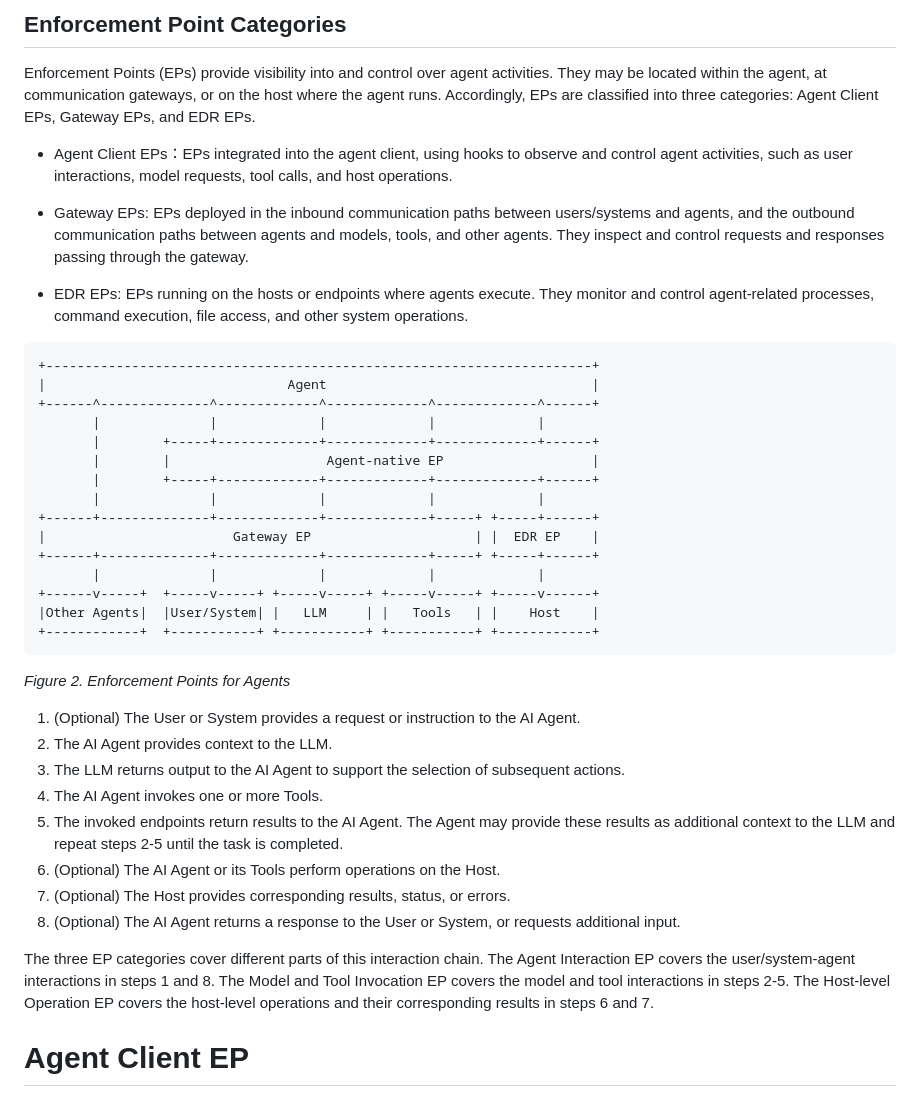
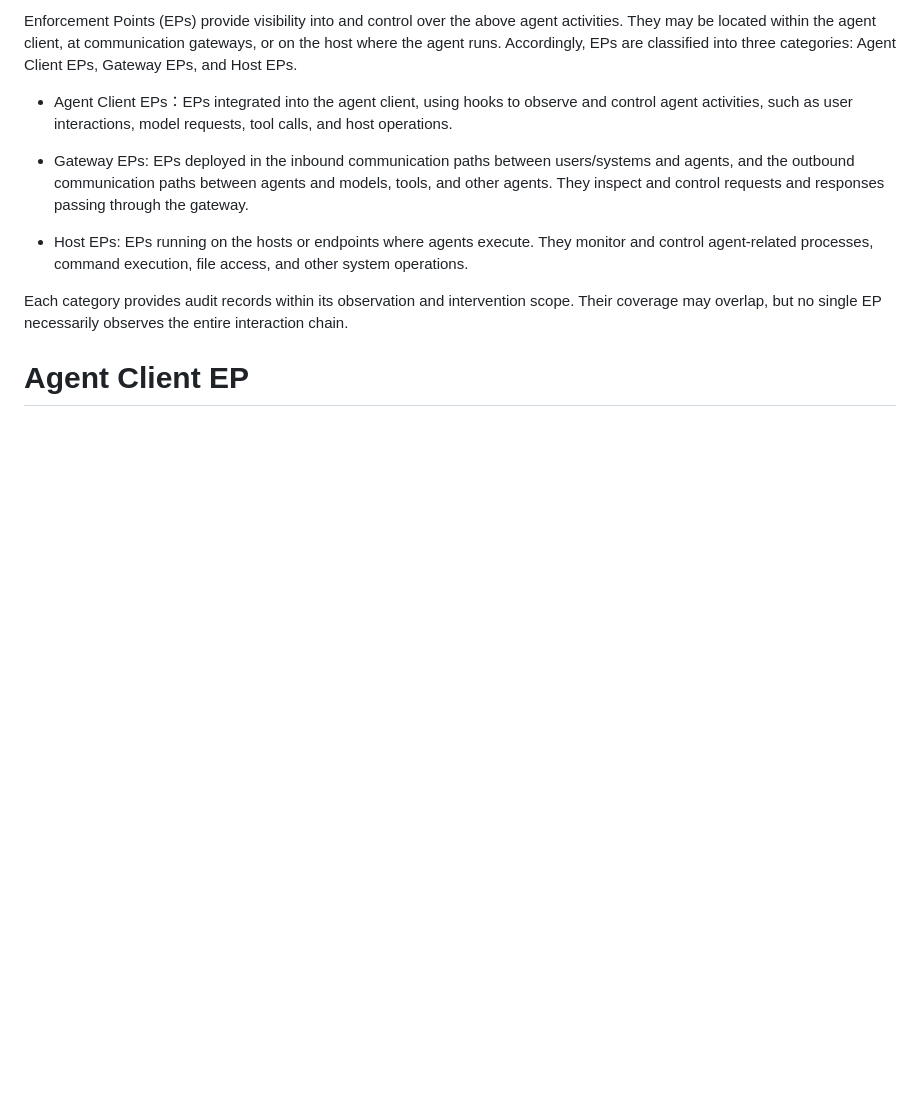
Before and after one commit to NiYuan224/draft-liu-audit-enforcement-points, a Markdown page: draft-liu-audit-enforcement-points.md, the part around one of its changes. GitHub-like rendering; blank space fills up the shorter version.

```diff
--- a/draft-liu-audit-enforcement-points.md
+++ b/draft-liu-audit-enforcement-points.md
@@ -159,46 +152,13 @@ Figure 1 illustrates a typical agent workflow.
 
-
-## Enforcement Point Categories
-
-Enforcement Points (EPs) provide visibility into and control over agent activities. They may be located within the agent, at communication gateways, or on the host where the agent runs. Accordingly, EPs are classified into three categories: Agent Client EPs, Gateway EPs, and EDR EPs.
+Enforcement Points (EPs) provide visibility into and control over the above agent activities. They may be located within the agent client, at communication gateways, or on the host where the agent runs. Accordingly, EPs are classified into three categories: Agent Client EPs, Gateway EPs, and Host EPs.
 
 * Agent Client EPs：EPs integrated into the agent client, using hooks to observe and control agent activities, such as user interactions, model requests, tool calls, and host operations.
 
 * Gateway EPs: EPs deployed in the inbound communication paths between users/systems and agents, and the outbound communication paths between agents and models, tools, and other agents. They inspect and control requests and responses passing through the gateway.
 
-* EDR EPs: EPs running on the hosts or endpoints where agents execute. They monitor and control agent-related processes, command execution, file access, and other system operations.
+* Host EPs: EPs running on the hosts or endpoints where agents execute. They monitor and control agent-related processes, command execution, file access, and other system operations.
 
-~~~
-+----------------------------------------------------------------------+
-|                               Agent                                  |
-+------^--------------^-------------^-------------^-------------^------+
-       |              |             |             |             |
-       |        +-----+-------------+-------------+-------------+------+
-       |        |                    Agent-native EP                   |
-       |        +-----+-------------+-------------+-------------+------+
-       |              |             |             |             |
-+------+--------------+-------------+-------------+-----+ +-----+------+
-|                        Gateway EP                     | |  EDR EP    |
-+------+--------------+-------------+-------------+-----+ +-----+------+
-       |              |             |             |             |
-+------v-----+  +-----v-----+ +-----v-----+ +-----v-----+ +-----v------+
-|Other Agents|  |User/System| |   LLM     | |   Tools   | |    Host    |
-+------------+  +-----------+ +-----------+ +-----------+ +------------+
-~~~
-*Figure 2. Enforcement Points for Agents*
-
-
-
-1. (Optional) The User or System provides a request or instruction to the AI Agent.
-2. The AI Agent provides context to the LLM.
-3. The LLM returns output to the AI Agent to support the selection of subsequent actions.
-4. The AI Agent invokes one or more Tools.
-5. The invoked endpoints return results to the AI Agent. The Agent may provide these results as additional context to the LLM and repeat steps 2-5 until the task is completed.
-6. (Optional) The AI Agent or its Tools perform operations on the Host.
-7. (Optional) The Host provides corresponding results, status, or errors.
-8. (Optional) The AI Agent returns a response to the User or System, or requests additional input.
-
-The three EP categories cover different parts of this interaction chain. The Agent Interaction EP covers the user/system-agent interactions in steps 1 and 8. The Model and Tool Invocation EP covers the model and tool interactions in steps 2-5. The Host-level Operation EP covers the host-level operations and their corresponding results in steps 6 and 7.
+Each category provides audit records within its observation and intervention scope. Their coverage may overlap, but no single EP necessarily observes the entire interaction chain.
 
 
 # Agent Client EP
```
Also changed, not shown: other parts of draft-liu-audit-enforcement-points.md (+39 -46 lines).
